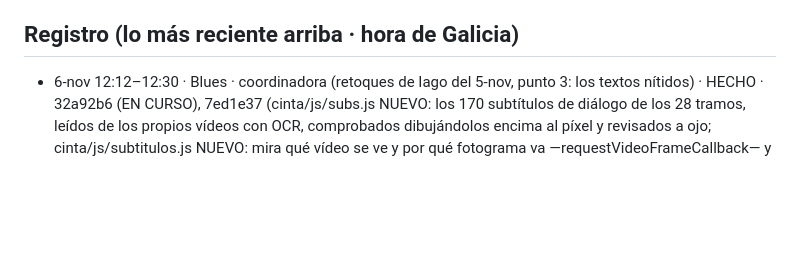
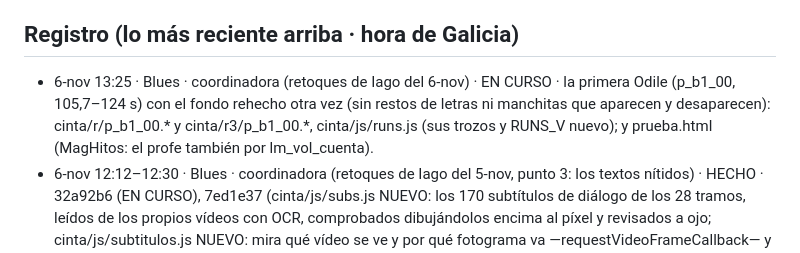
Before and after one commit to iagonaron/magnetofono, a Markdown page: _COORDINACION-IA.md, the part around the change. Rendered like a GitHub page; blank space fills up the shorter version.

Commit message:
Coordinación: EN CURSO · fondo de la primera Odile (p_b1_00) otra vez + MagHitos (lm_vol_cuenta) · 6-nov, Iago

```diff
--- a/_COORDINACION-IA.md
+++ b/_COORDINACION-IA.md
@@ -8,6 +8,7 @@ APPs/LMATHOME GP (github lmpro)/BLUES (propuestas)/CONVERSACIONES/C6-MAGNETOFONO
 Lo de antes del 20-oct (subidas del 18-oct, motor v2 y v3) está apuntado en el _COORDINACION-IA.md de lmpro.
 
 ## Registro (lo más reciente arriba · hora de Galicia)
+- 6-nov 13:25 · Blues · coordinadora (retoques de Iago del 6-nov) · EN CURSO · la primera Odile (p_b1_00, 105,7–124 s) con el fondo rehecho otra vez (sin restos de letras ni manchitas que aparecen y desaparecen): cinta/r/p_b1_00.* y cinta/r3/p_b1_00.*, cinta/js/runs.js (sus trozos y RUNS_V nuevo); y prueba.html (MagHitos: el profe también por lm_vol_cuenta).
 - 6-nov 12:12–12:30 · Blues · coordinadora (retoques de Iago del 5-nov, punto 3: los textos nítidos) · HECHO · 32a92b6 (EN CURSO), 7ed1e37
   (cinta/js/subs.js NUEVO: los 170 subtítulos de diálogo de los 28 tramos, leídos de los propios vídeos con OCR, comprobados
   dibujándolos encima al píxel y revisados a ojo; cinta/js/subtitulos.js NUEVO: mira qué vídeo se ve y por qué fotograma va
```
